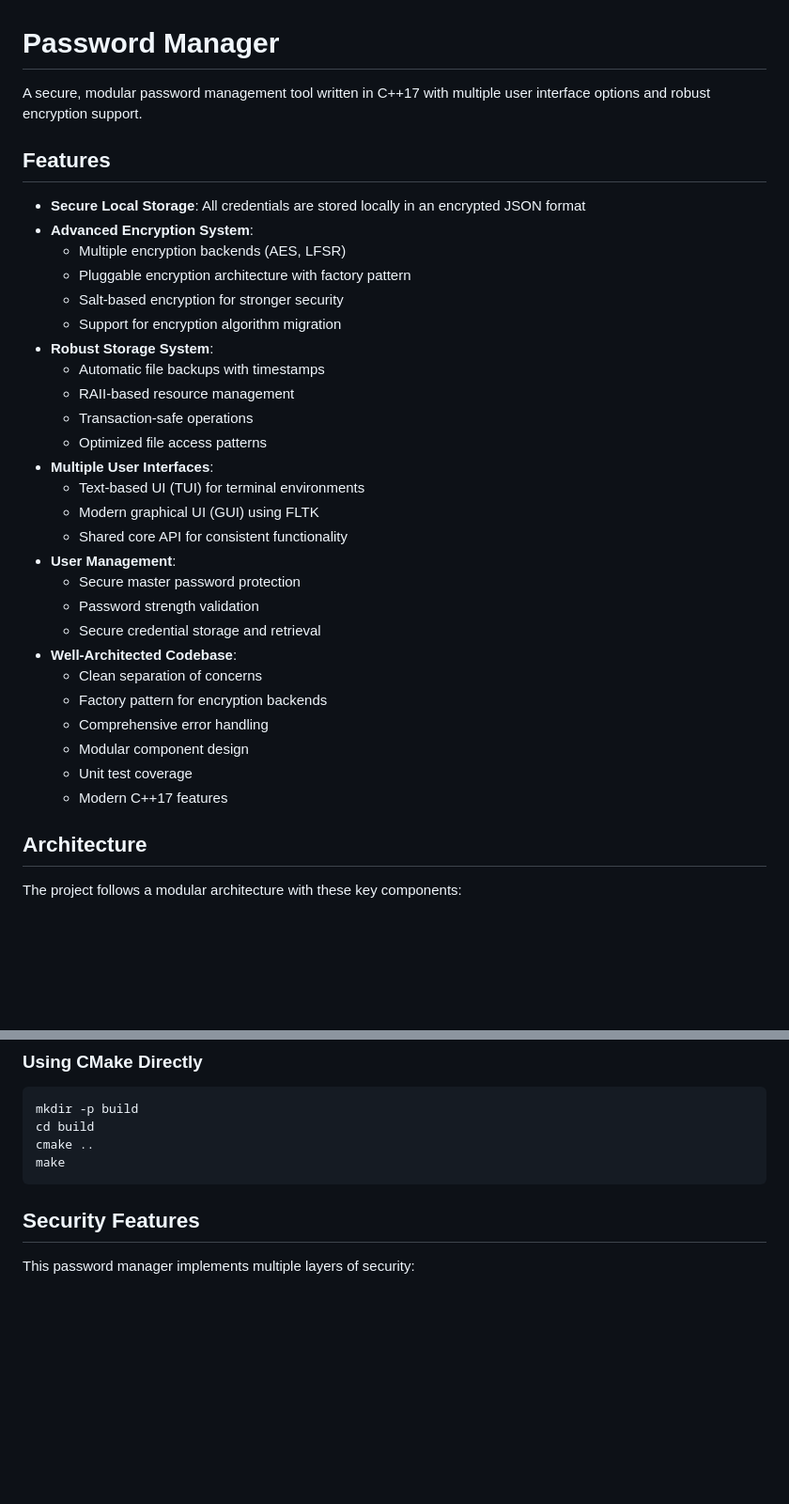
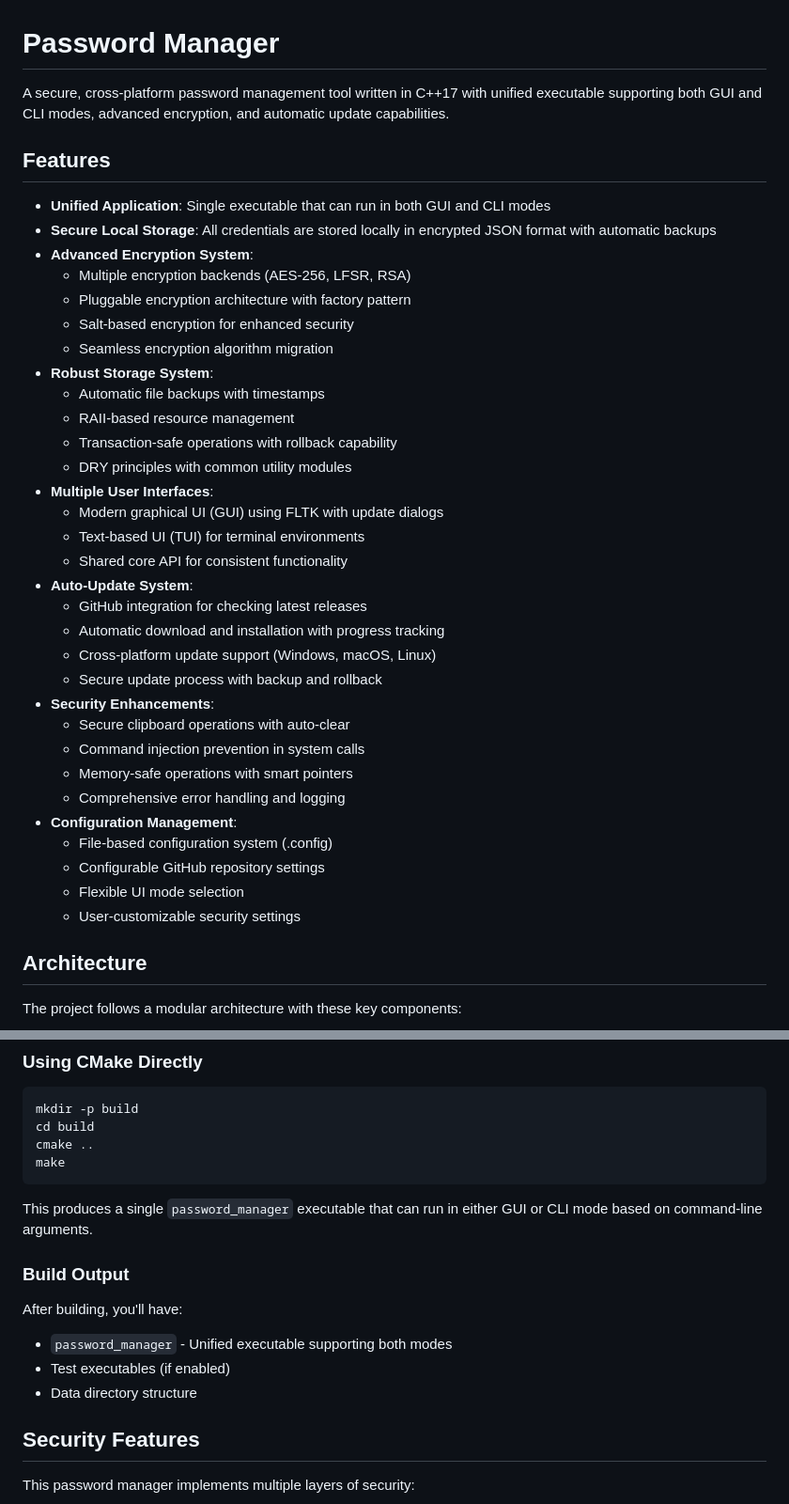
Before and after one commit to nikitasmen/password-manager-, a Markdown page: README.md, 2 parts joined by grey strips. Shown at 94% size. GitHub-like rendering; blank space fills up the shorter version.

````diff
--- a/README.md
+++ b/README.md
@@ -1,35 +1,40 @@
 # Password Manager
 
-A secure, modular password management tool written in C++17 with multiple user interface options and robust encryption support.
+A secure, cross-platform password management tool written in C++17 with unified executable supporting both GUI and CLI modes, advanced encryption, and automatic update capabilities.
 
 ## Features
 
-- **Secure Local Storage**: All credentials are stored locally in an encrypted JSON format
+- **Unified Application**: Single executable that can run in both GUI and CLI modes
+- **Secure Local Storage**: All credentials are stored locally in encrypted JSON format with automatic backups
 - **Advanced Encryption System**:
-  - Multiple encryption backends (AES, LFSR)
+  - Multiple encryption backends (AES-256, LFSR, RSA)
   - Pluggable encryption architecture with factory pattern
-  - Salt-based encryption for stronger security
-  - Support for encryption algorithm migration
+  - Salt-based encryption for enhanced security
+  - Seamless encryption algorithm migration
 - **Robust Storage System**:
   - Automatic file backups with timestamps
   - RAII-based resource management
-  - Transaction-safe operations
-  - Optimized file access patterns
+  - Transaction-safe operations with rollback capability
+  - DRY principles with common utility modules
 - **Multiple User Interfaces**:
+  - Modern graphical UI (GUI) using FLTK with update dialogs
   - Text-based UI (TUI) for terminal environments
-  - Modern graphical UI (GUI) using FLTK
   - Shared core API for consistent functionality
-- **User Management**:
-  - Secure master password protection
-  - Password strength validation
-  - Secure credential storage and retrieval
-- **Well-Architected Codebase**:
-  - Clean separation of concerns
-  - Factory pattern for encryption backends
-  - Comprehensive error handling
-  - Modular component design
-  - Unit test coverage
-  - Modern C++17 features
+- **Auto-Update System**:
+  - GitHub integration for checking latest releases
+  - Automatic download and installation with progress tracking
+  - Cross-platform update support (Windows, macOS, Linux)
+  - Secure update process with backup and rollback
+- **Security Enhancements**:
+  - Secure clipboard operations with auto-clear
+  - Command injection prevention in system calls
+  - Memory-safe operations with smart pointers
+  - Comprehensive error handling and logging
+- **Configuration Management**:
+  - File-based configuration system (.config)
+  - Configurable GitHub repository settings
+  - Flexible UI mode selection
+  - User-customizable security settings
 
 ## Architecture
 
@@ -211,6 +231,15 @@ cd build
 cmake ..
 make
 ```
+
+This produces a single `password_manager` executable that can run in either GUI or CLI mode based on command-line arguments.
+
+### Build Output
+
+After building, you'll have:
+- `password_manager` - Unified executable supporting both modes
+- Test executables (if enabled)
+- Data directory structure
 
 ## Security Features
 
````
Also changed, not shown: other parts of README.md (+105 -78 lines).
